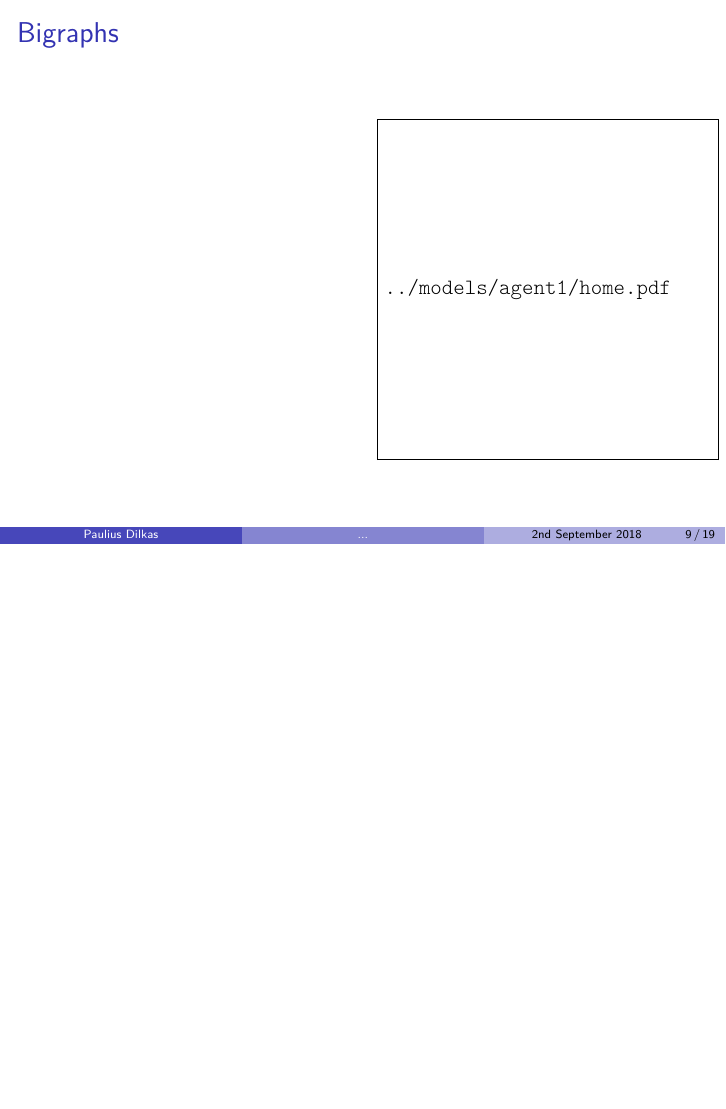
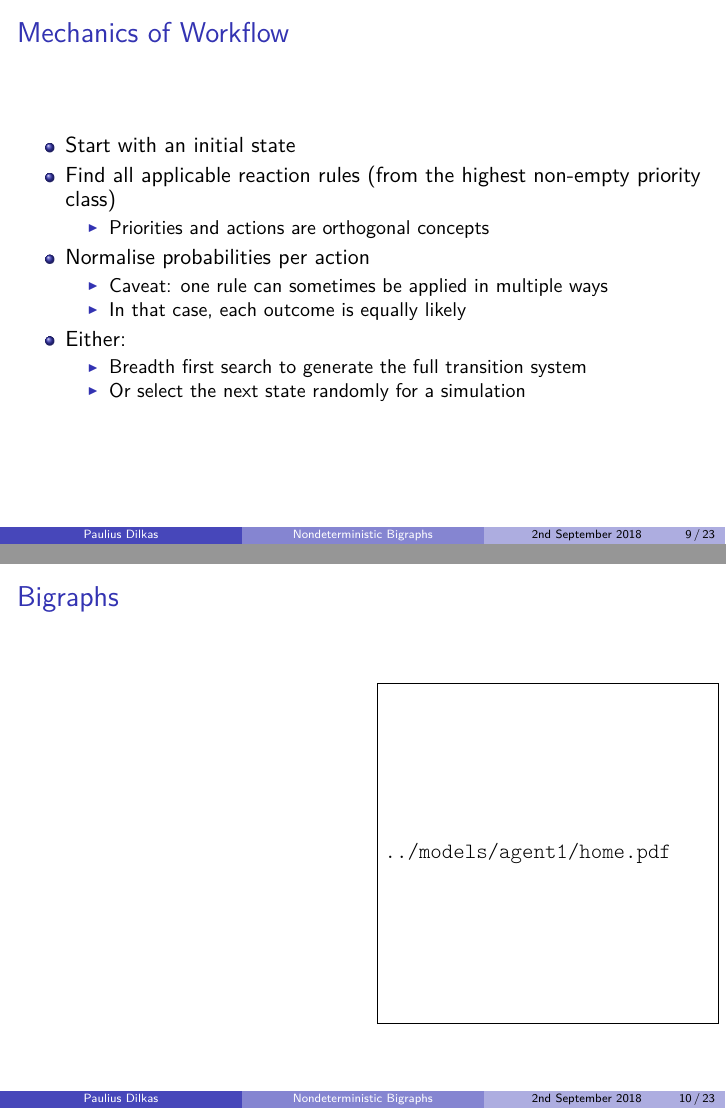
Before and after one commit to dilkas/nbrs, LaTeX slides (long_presentation/presentation.tex): page 36 of 57 before the commit and pages 35 and 41 of 68 after it, the two joined at a grey line, the shorter picture padded with empty space. Compiled offline with pdfLaTeX.

Commit message:
And more writing

```diff
--- a/long_presentation/presentation.tex
+++ b/long_presentation/presentation.tex
@@ -8,12 +8,13 @@
 \usepackage{wasysym}
 \usepackage{listings}
 \usepackage[lighttt]{lmodern}
+\usepackage{xcolor}
 
 \usetikzlibrary{shapes}
 \usetheme{Boadilla}
 \beamertemplatenavigationsymbolsempty
 \author{Paulius Dilkas}
-\title{...} % TODO
+\title[Nondeterministic Bigraphs]{Nondeterministic Bigraphs and Their Use in Modelling Movement}
 %s\subtitle{}
 \institute[]{School of Computing Science}
 % TODO: \date{12th September 2018}
@@ -227,6 +241,31 @@
     \centering
     \includegraphics[scale=0.17]{../models/agent1/ts.pdf}
   \end{figure}
+\end{frame}
+
+\begin{frame}{Mechanics of Workflow}
+  \begin{itemize}
+  \item Start with an initial state
+    \pause
+  \item Find all applicable reaction rules (from the highest non-empty priority
+    class)
+    \begin{itemize}
+    \item Priorities and actions are orthogonal concepts
+    \end{itemize}
+    \pause
+  \item Normalise probabilities per action
+    \pause
+    \begin{itemize}
+    \item Caveat: one rule can sometimes be applied in multiple ways
+    \item In that case, each outcome is equally likely
+    \end{itemize}
+    \pause
+  \item Either:
+    \begin{itemize}
+    \item Breadth first search to generate the full transition system
+    \item Or select the next state randomly for a simulation
+    \end{itemize}
+  \end{itemize}
 \end{frame}
 
 \begin{frame}{Bigraphs}
@@ -271,6 +310,28 @@
     \path[->,bend left=70]<5> (t-link) edge[blue] (link2);
     \path[->,bend left=80]<5> (t-link) edge[blue] (link3);
   \end{tikzpicture}
+\end{frame}
+
+\begin{frame}[fragile]{Initial State}
+\begin{lstlisting}
+
+big initial = Visited{v}
+           || Unvisited{u}
+           # bottom left
+           || Cell{v}.(Directions.(North{a}
+                                 | East{b})
+                     | Agent.1)
+           # top left
+           || Cell{u}.Directions.(East{c}
+                                | South{a})
+           # bottom right
+           || Cell{u}.Directions.(North{d}
+                                | West{b})
+           # top right
+           || Cell{u}.Directions.(West{c}
+                                | South{d});
+
+\end{lstlisting}
 \end{frame}
 
 \begin{frame}{Reaction Rule: Go West and Collect an Object}
```
Also changed, not shown: paper.tex (+0 -4 lines), long_presentation/Makefile (added), long_presentation/multiple_rooms.pdf (added), long_presentation/multiple_rooms.svg (added), long_presentation/presentation.pdf, long_presentation/screenshot.jpg (added), long_presentation/presentation.tex (93 more changed lines), 3 other files.
